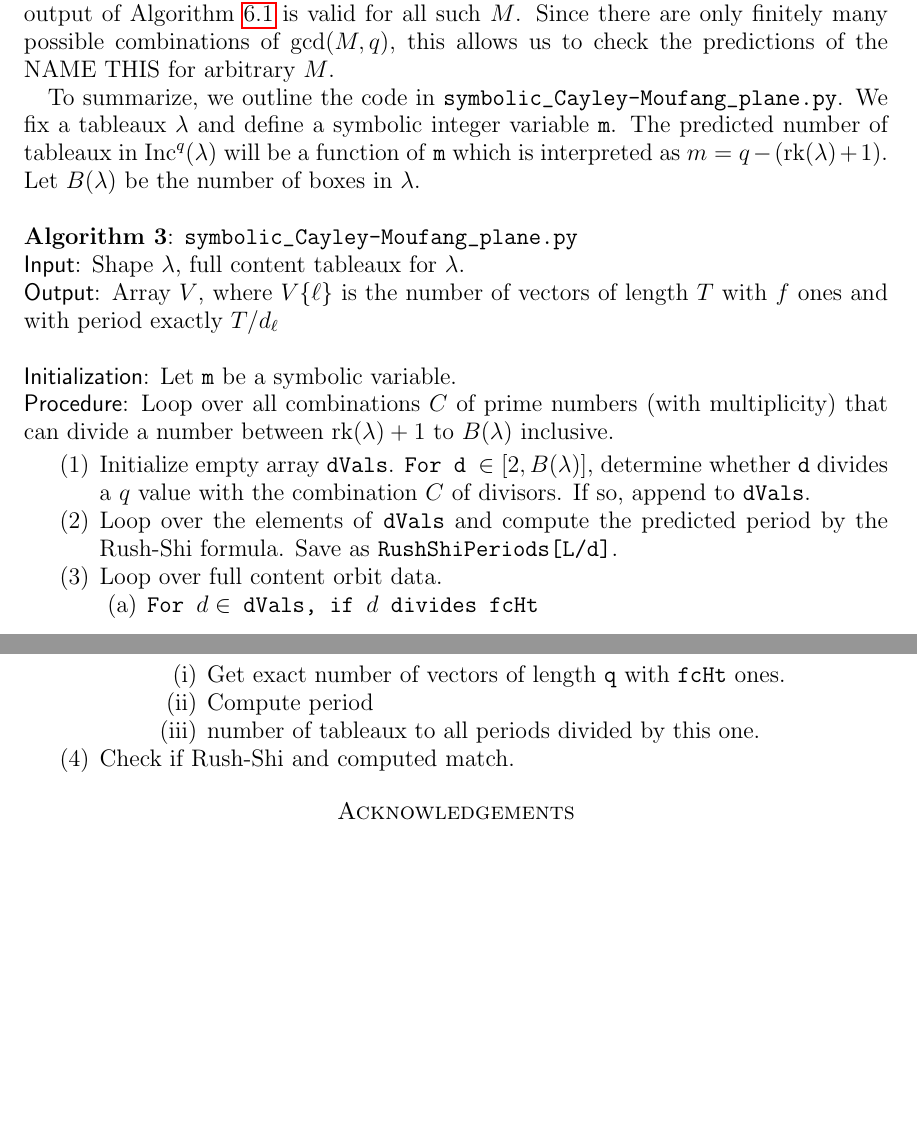
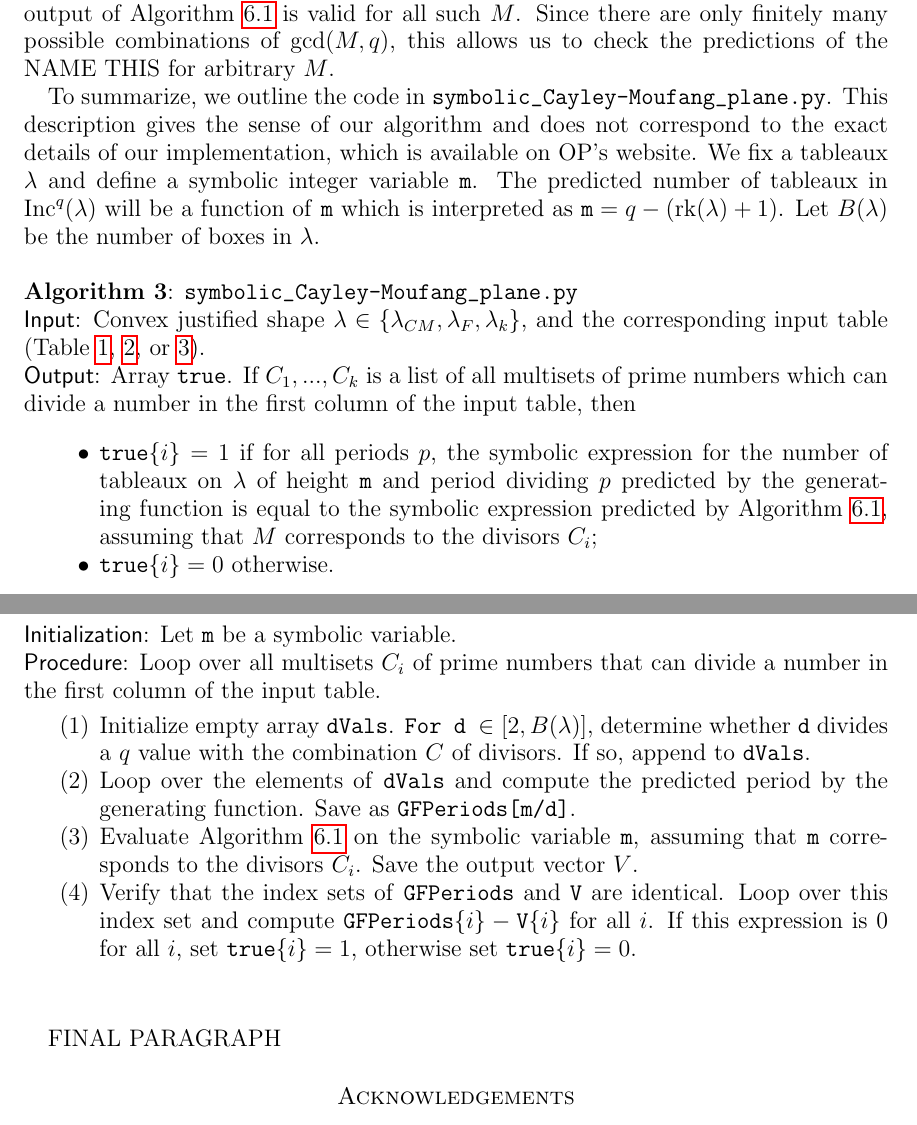
Before and after one commit to dogestoyevsky/ExceptionalPlanePartitions, a LaTeX paper (exceptionals4.tex): two parts of pages 27 and 28 of 30, joined at a grey line, cut so that both start at the same text, the shorter picture padded with empty space. Compiled offline with pdfLaTeX.

Commit message:
more work on final algorithm

```diff
--- a/exceptionals4.tex
+++ b/exceptionals4.tex
@@ -1155,28 +1155,27 @@ Finally, say $\gcd(M,q) = \gcd(M',q)$.  Then the vector $W$ in the initializatio
 
 One last observation completes our proof. Part (3) of Theorem~\ref{thm:alg2} states that Equation~\ref{eq:i} is only nonzero when $d$ divides $q$ and depends only on  $\gcd{(M,q)}$. For fixed $\lambda$, the set of such $d$ is determined by the set of common divisors of $M$ and possible full-content heights of tableau on $\lambda$ (Tables~\ref{tab:E6}, \ref{tab:E7}, and \ref{tab:prop}). For instance, if $\lambda = \lambda_{CM}$, then the set of such $d$ is determined by the common divisors of $M$ and integers from 11 to 16 (Table~\ref{tab:E6}). Therefore, if $\gcd(M,q) = \gcd(M',q)$ for all such $q$, all steps of Algorithm~\ref{alg:1} will be identical, except the computation of $p$ (Equation~\ref{eq:p}). Therefore, if we define $M$ as a symbolic variable and specify $\gcd(M,q)$ for all $q$, the output of Algorithm~\ref{alg:1} is valid for all such $M$. Since there are only finitely many possible combinations of $\gcd(M,q)$, this allows us to check the predictions of the NAME THIS for arbitrary $M$.
 
-To summarize, we outline the code in \texttt{symbolic_Cayley-Moufang_plane.py}. We fix a tableaux $\lambda$ and define a symbolic integer variable \texttt{m}. The predicted number of tableaux in $\inc^q(\lambda)$ will be a function of \texttt{m} which is interpreted as $m = q-(\text{rk}(\lambda)+1)$. Let $B(\lambda)$ be the number of boxes in $\lambda$.
+To summarize, we outline the code in \texttt{symbolic_Cayley-Moufang_plane.py}. This description gives the sense of our algorithm and does not correspond to the exact details of our implementation, which is available on OP's website. We fix a tableaux $\lambda$ and define a symbolic integer variable \texttt{m}. The predicted number of tableaux in $\inc^q(\lambda)$ will be a function of \texttt{m} which is interpreted as $\texttt{m} = q-(\text{rk}(\lambda)+1)$. Let $B(\lambda)$ be the number of boxes in $\lambda$.
 \-\ \\ \-\ \\
 \noindent {\bf Algorithm 3}: \texttt{symbolic_Cayley-Moufang_plane.py} \\ \noindent
-\textsf{Input}: Shape $\lambda$, full content tableaux for $\lambda$.  \\ \noindent
-\textsf{Output}: Array $V$, where $V\{\ell\}$ is the number of vectors of length $T$ with $f$ ones and with period exactly $T/d_{\ell}$ \\ \-\ \\
+\textsf{Input}: Convex justified shape $\lambda \in \{ \lambda_{CM}, \lambda_F, \lambda_k \}$, and the corresponding input table (Table~\ref{tab:E6},~\ref{tab:E7}, or~\ref{tab:prop}).  \\ \noindent
+\textsf{Output}: Array \texttt{true}. If $C_1,...,C_k$ is a list of all multisets of prime numbers which can divide a number in the first column of the input table, then
+\begin{itemize}
+\item  $\texttt{true}\lbrace i \rbrace = 1$ if for all periods $p$, the symbolic expression for the number of tableaux on $\lambda$ of height \texttt{m} and period dividing $p$ predicted by the generating function is equal to the symbolic expression predicted by Algorithm~\ref{alg:1}, assuming that $M$ corresponds to the divisors $C_i$;
+\item $\texttt{true}\lbrace i \rbrace = 0$ otherwise.
+\end{itemize} \-\ \\
 \textsf{Initialization}: Let \texttt{m} be a symbolic variable. \\
 \textsf{Procedure}:
-Loop over all combinations  $C$ of prime numbers (with multiplicity) that can divide a number between $\text{rk}(\lambda)+1$ to $B(\lambda)$ inclusive.
+Loop over all multisets $C_i$ of prime numbers that can divide a number in the first column of the input table.
 \begin{enumerate}
 \item Initialize empty array \texttt{dVals}. \texttt{For d $ \in [2,B(\lambda)]$}, determine whether \texttt{d} divides a $q$ value with the combination $C$ of divisors. If so, append to \texttt{dVals}.
-\item Loop over the elements of \texttt{dVals} and compute the predicted period by the Rush-Shi formula. Save as \texttt{RushShiPeriods[L/d]}.
-\item Loop over full content orbit data.
-\begin{enumerate}
-\item \texttt{For $d \in $ dVals, if $d$ divides fcHt}
-\begin{enumerate}
-\item Get exact number of vectors of length \texttt{q} with \texttt{fcHt} ones.
-\item Compute period
-\item number of tableaux to all periods divided by this one.
+\item Loop over the elements of \texttt{dVals} and compute the predicted period by the generating function. Save as \texttt{GFPeriods[\texttt{m}/d]}.
+\item Evaluate Algorithm~\ref{alg:1} on the symbolic variable \texttt{m}, assuming that \texttt{m} corresponds to the divisors $C_i$. Save the output vector $V$.
+\item Verify that the index sets of \texttt{GFPeriods} and \texttt{V} are identical. Loop over this index set and compute $\texttt{GFPeriods}\lbrace i \rbrace - \texttt{V}\lbrace i \rbrace$ for all $i$. If this expression is $0$ for all $i$, set $\texttt{true} \lbrace i \rbrace = 1$, otherwise set $\texttt{true} \lbrace i \rbrace = 0$.
 \end{enumerate}
-\end{enumerate}
-\item Check if Rush-Shi and computed match.
-\end{enumerate}
+\-\ \\
+
+FINAL PARAGRAPH
 
 \section*{Acknowledgements}
 The authors thank Julianna Tymoczko for introducing them to each other. OP was partially supported by a Mathematical Sciences Postdoctoral Research Fellowship from the National Science Foundation. HM was supported by the Graduate Research Fellowship from the National Science Foundation.
```
Also changed, not shown: exceptionals4.pdf, 3 other files.
